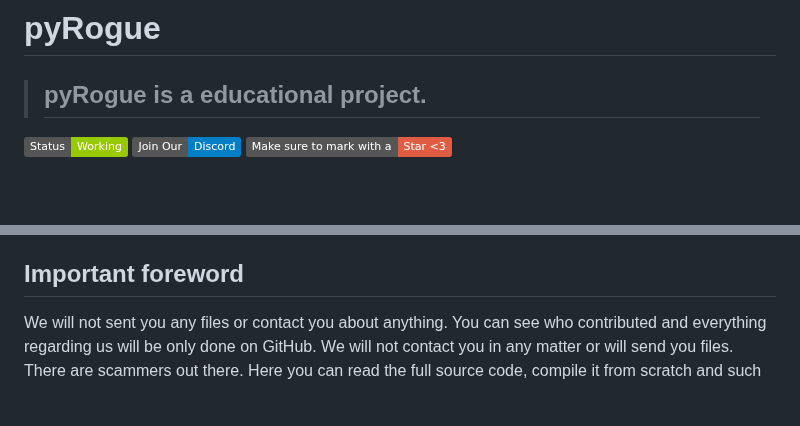
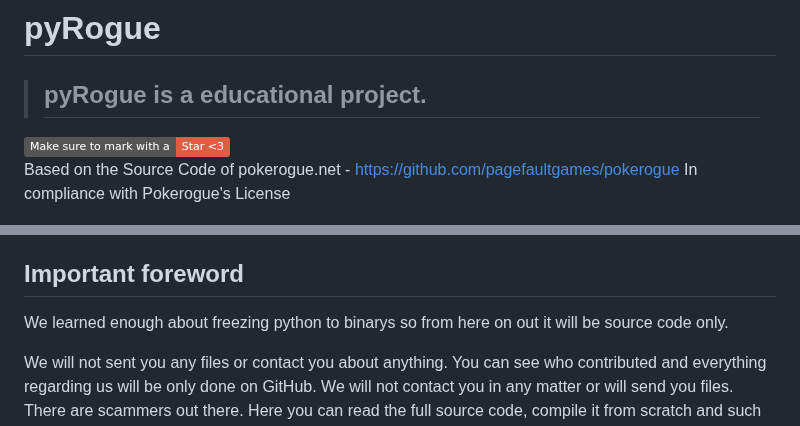
Before and after one commit to RogueEdit/pyRogue, a Markdown page: README.md, 2 parts joined by grey strips. Drawn GitHub-style; badges without logos; blank space fills up the shorter version.

```diff
--- a/README.md
+++ b/README.md
@@ -1,7 +1,9 @@
 # pyRogue
 > ## **pyRogue** is a **educational** project.
+<img src="https://img.shields.io/badge/Make_sure_to_mark_with_a-Star_<3-Red">
 
-<img src="https://img.shields.io/badge/Status-Working-green"> <a href="https://discord.gg/kn8fb2GvqY"><img src="https://img.shields.io/badge/Join_Our-Discord-blue"></a> <img src="https://img.shields.io/badge/Make_sure_to_mark_with_a-Star_<3-Red">
+Based on the Source Code of pokerogue.net - https://github.com/pagefaultgames/pokerogue
+In compliance with Pokerogue's License
 
 ![Preview Image](.github/previews/main.png)
 ![Preview Image](.github/previews/tool.png)
@@ -18,6 +20,8 @@
 - [Regarding Bans and Limited Accounts](https://github.com/RogueEdit/onlineRogueEditor?tab=readme-ov-file#regarding-bans-and-limited-accounts)
 
 ## Important foreword
+
+We learned enough about freezing python to binarys so from here on out it will be source code only.
 
 We will not sent you any files or contact you about anything. You can see who contributed and everything regarding us will be only done on GitHub. We will not contact you in any matter or will send you files. There are scammers out there. Here you can read the full source code, compile it from scratch and such or download a VT-checked official release.
 
```
